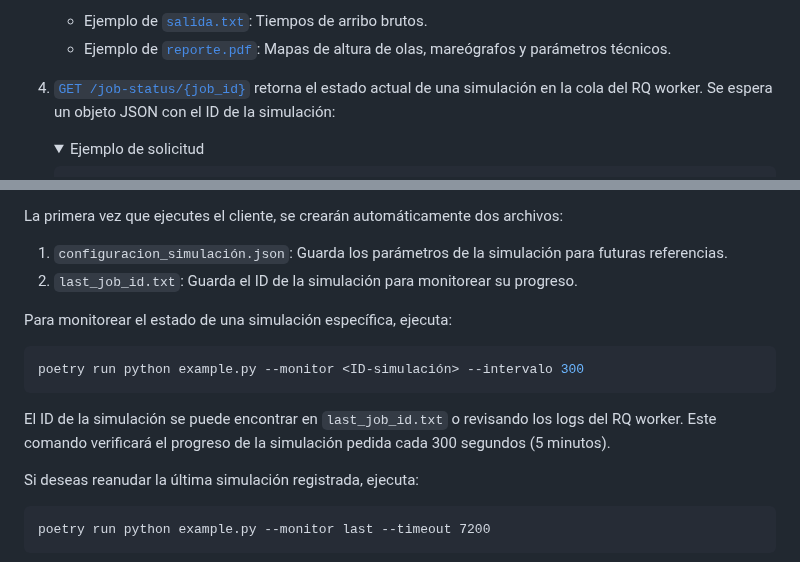
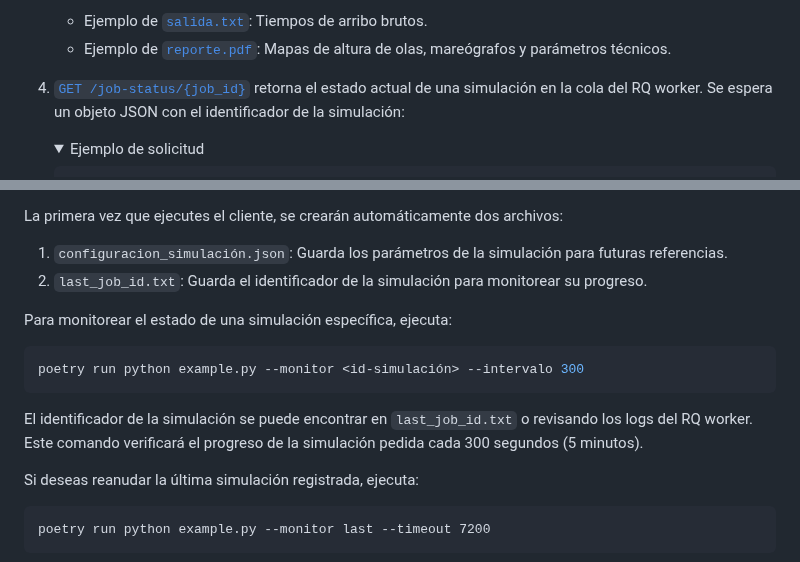
Before and after one commit to totallynotdavid/picv-2025, a Markdown page: README.md, 2 parts joined by grey strips. GitHub-like rendering; folded sections open.

Commit message:
docs: update terminology from 'ID' to 'identificador' in README for consistency

````diff
--- a/README.md
+++ b/README.md
@@ -383,7 +383,7 @@ El proceso inicia cuando el usuario envía datos sísmicos desde la [interfaz we
    - Ejemplo de [`salida.txt`](model/salida.txt): Tiempos de arribo brutos.
    - Ejemplo de [`reporte.pdf`](model/reporte.pdf): Mapas de altura de olas, mareógrafos y parámetros técnicos.
 
-4. [`GET /job-status/{job_id}`](orchestrator/main.py?plain=1#L134) retorna el estado actual de una simulación en la cola del RQ worker. Se espera un objeto JSON con el ID de la simulación:
+4. [`GET /job-status/{job_id}`](orchestrator/main.py?plain=1#L134) retorna el estado actual de una simulación en la cola del RQ worker. Se espera un objeto JSON con el identificador de la simulación:
 
    <details>
    <summary>Ejemplo de solicitud</summary>
@@ -453,15 +453,15 @@ Este comando prueba secuencialmente los endpoints `/calculate`, `/tsunami-travel
 La primera vez que ejecutes el cliente, se crearán automáticamente dos archivos:
 
 1. `configuracion_simulación.json`: Guarda los parámetros de la simulación para futuras referencias.
-2. `last_job_id.txt`: Guarda el ID de la simulación para monitorear su progreso.
+2. `last_job_id.txt`: Guarda el identificador de la simulación para monitorear su progreso.
 
 Para monitorear el estado de una simulación específica, ejecuta:
 
 ```bash
-poetry run python example.py --monitor <ID-simulación> --intervalo 300
+poetry run python example.py --monitor <id-simulación> --intervalo 300
 ```
 
-El ID de la simulación se puede encontrar en `last_job_id.txt` o revisando los logs del RQ worker. Este comando verificará el progreso de la simulación pedida cada 300 segundos (5 minutos).
+El identificador de la simulación se puede encontrar en `last_job_id.txt` o revisando los logs del RQ worker. Este comando verificará el progreso de la simulación pedida cada 300 segundos (5 minutos).
 
 Si deseas reanudar la última simulación registrada, ejecuta:
 
````
